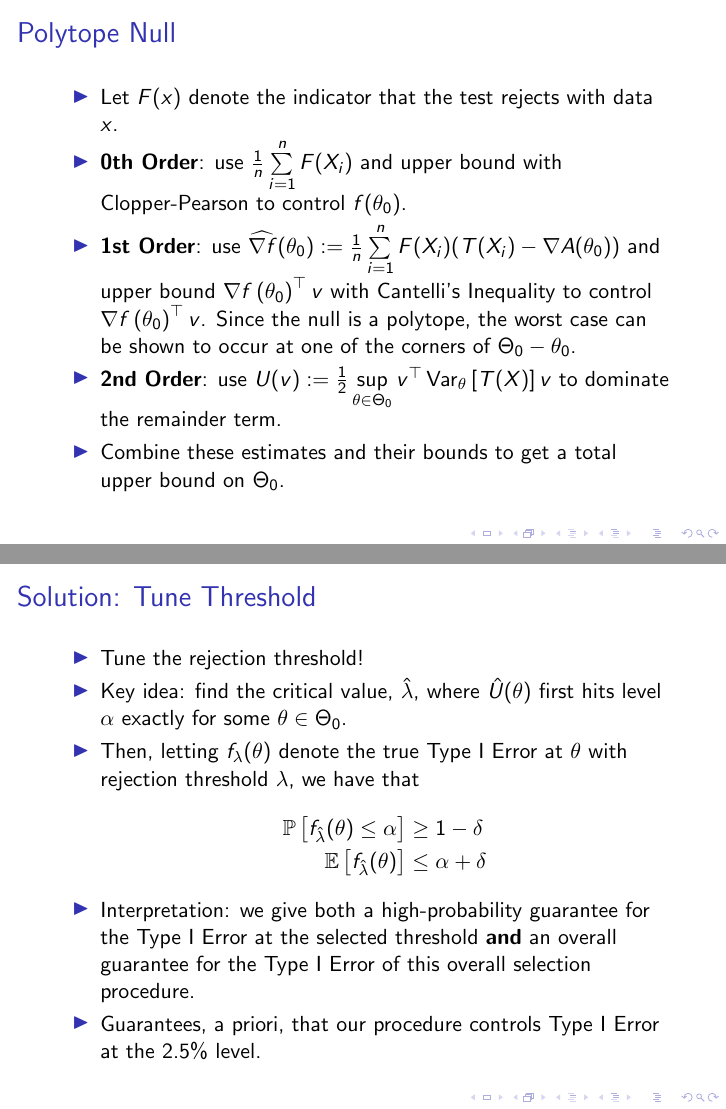
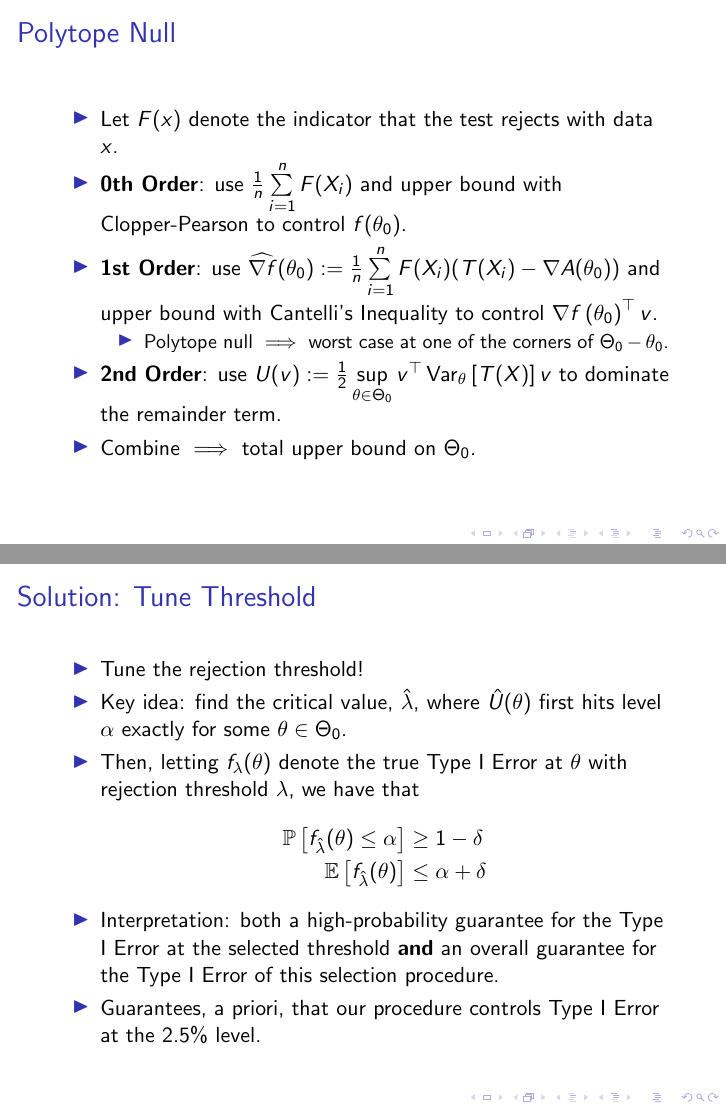
Before and after one commit to JamesYang007/JSM-2022, LaTeX slides (main.tex, which reads methodology.tex): pages 28 and 31 of 44, joined at a grey line. Compiled offline with pdfLaTeX.

Commit message:
Typo touchup

```diff
--- a/methodology.tex
+++ b/methodology.tex
@@ -286,11 +286,13 @@
     \item Let $F(x)$ denote the indicator that the test rejects with data $x$.
     \item \textbf{0th Order}: use $\frac{1}{n} \sum\limits_{i=1}^n F(X_i)$ and upper bound with Clopper-Pearson to control $f(\theta_0)$.
     \item \textbf{1st Order}: use $\widehat{\nabla f}(\theta_0) := \frac{1}{n} \sum\limits_{i=1}^n F(X_i) (T(X_i) - \nabla A(\theta_0))$
-        and upper bound $\nabla f\pr{\theta_0}^\top v$ with Cantelli's Inequality to control $\nabla f\pr{\theta_0}^\top v$.
-        Since the null is a polytope, the worst case can be shown to occur at one of the corners of $\Theta_0-\theta_0$.
+        and upper bound with Cantelli's Inequality to control $\nabla f\pr{\theta_0}^\top v$.
+        \begin{itemize}
+            \item Polytope null $\implies$ worst case at one of the corners of $\Theta_0-\theta_0$.
+        \end{itemize}
     \item \textbf{2nd Order}: use $U(v) := \frac{1}{2} \sup\limits_{\theta \in \Theta_0} v^\top \var_\theta\br{T(X)} v$
         to dominate the remainder term.
-    \item Combine these estimates and their bounds to get a total upper bound on $\Theta_0$.
+    \item Combine $\implies$ total upper bound on $\Theta_0$.
 \end{itemize}
 \end{frame}
 
@@ -319,7 +321,7 @@
             \EEE\br{f_{\hat{\lambda}}(\theta)}
             &\leq \alpha + \delta
         \end{align*}
-    \item Interpretation: we give both a high-probability guarantee for the Type I Error at the selected threshold \textbf{and} an overall guarantee for the Type I Error of this overall selection procedure.
+    \item Interpretation: both a high-probability guarantee for the Type I Error at the selected threshold \textbf{and} an overall guarantee for the Type I Error of this selection procedure.
     \item Guarantees, a priori, that our procedure controls Type I Error at the 2.5\% level.
 \end{itemize}
 \end{frame}
```
Also changed, not shown: main.pdf, methodology.tex (4 more changed lines).
